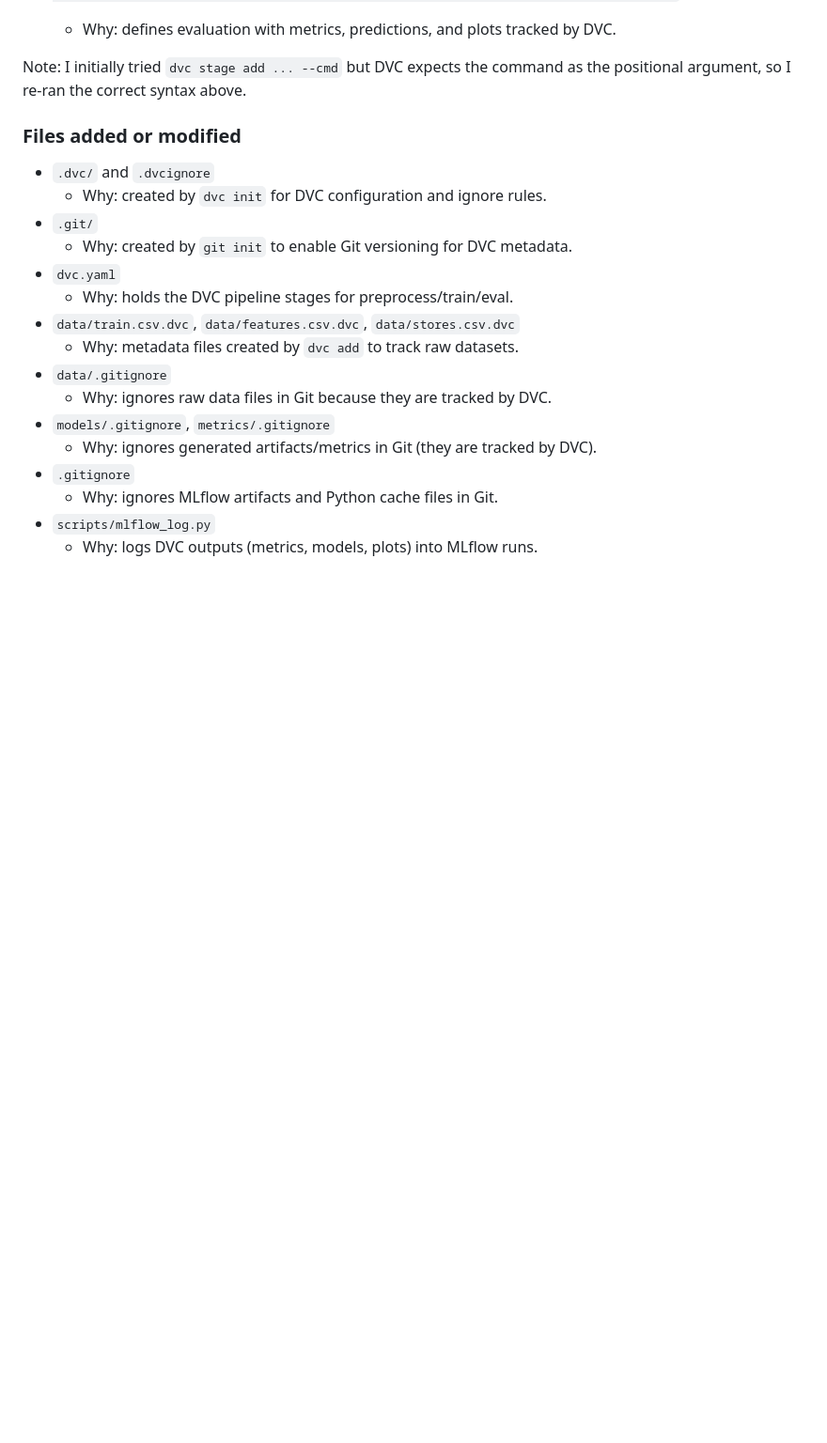
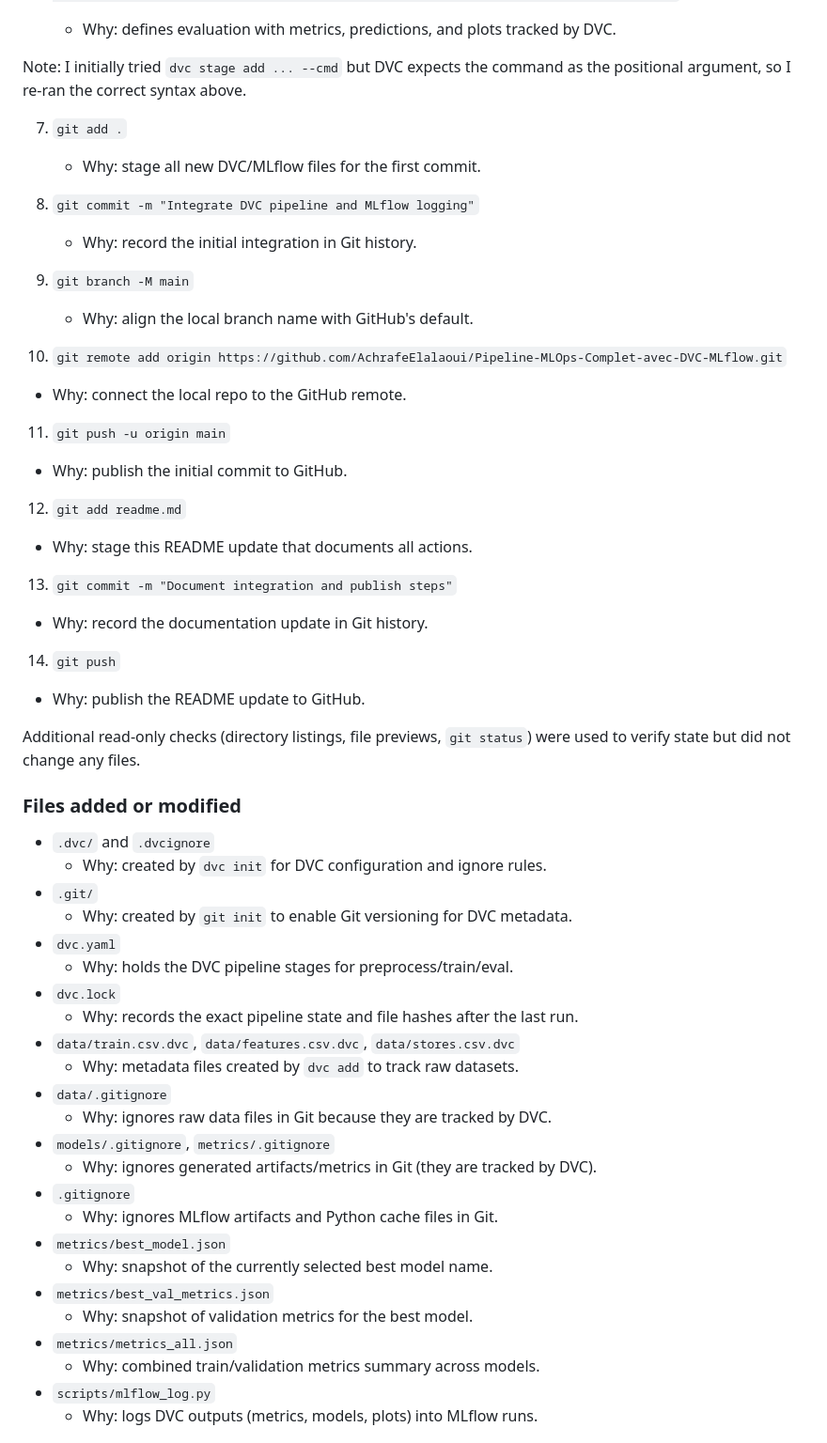
Before and after one commit to AchrafeElalaoui/Pipeline-MLOps-Complet-avec-DVC-MLflow, a Markdown page: readme.md, the part around the change. Shown at 94% size. GitHub-like rendering; blank space fills up the shorter version.

Commit message:
Document integration and publish steps

```diff
--- a/readme.md
+++ b/readme.md
@@ -31,6 +31,33 @@ the retail demand workflow (preprocess -> train -> eval).
 Note: I initially tried `dvc stage add ... --cmd` but DVC expects the command as
 the positional argument, so I re-ran the correct syntax above.
 
+7) `git add .`
+   - Why: stage all new DVC/MLflow files for the first commit.
+
+8) `git commit -m "Integrate DVC pipeline and MLflow logging"`
+   - Why: record the initial integration in Git history.
+
+9) `git branch -M main`
+   - Why: align the local branch name with GitHub's default.
+
+10) `git remote add origin https://github.com/AchrafeElalaoui/Pipeline-MLOps-Complet-avec-DVC-MLflow.git`
+   - Why: connect the local repo to the GitHub remote.
+
+11) `git push -u origin main`
+   - Why: publish the initial commit to GitHub.
+
+12) `git add readme.md`
+   - Why: stage this README update that documents all actions.
+
+13) `git commit -m "Document integration and publish steps"`
+   - Why: record the documentation update in Git history.
+
+14) `git push`
+   - Why: publish the README update to GitHub.
+
+Additional read-only checks (directory listings, file previews, `git status`)
+were used to verify state but did not change any files.
+
 ### Files added or modified
 
 - `.dvc/` and `.dvcignore`
@@ -39,6 +66,8 @@ the positional argument, so I re-ran the correct syntax above.
   - Why: created by `git init` to enable Git versioning for DVC metadata.
 - `dvc.yaml`
   - Why: holds the DVC pipeline stages for preprocess/train/eval.
+- `dvc.lock`
+  - Why: records the exact pipeline state and file hashes after the last run.
 - `data/train.csv.dvc`, `data/features.csv.dvc`, `data/stores.csv.dvc`
   - Why: metadata files created by `dvc add` to track raw datasets.
 - `data/.gitignore`
@@ -47,6 +76,12 @@ the positional argument, so I re-ran the correct syntax above.
   - Why: ignores generated artifacts/metrics in Git (they are tracked by DVC).
 - `.gitignore`
   - Why: ignores MLflow artifacts and Python cache files in Git.
+- `metrics/best_model.json`
+  - Why: snapshot of the currently selected best model name.
+- `metrics/best_val_metrics.json`
+  - Why: snapshot of validation metrics for the best model.
+- `metrics/metrics_all.json`
+  - Why: combined train/validation metrics summary across models.
 - `scripts/mlflow_log.py`
   - Why: logs DVC outputs (metrics, models, plots) into MLflow runs.
 
```
